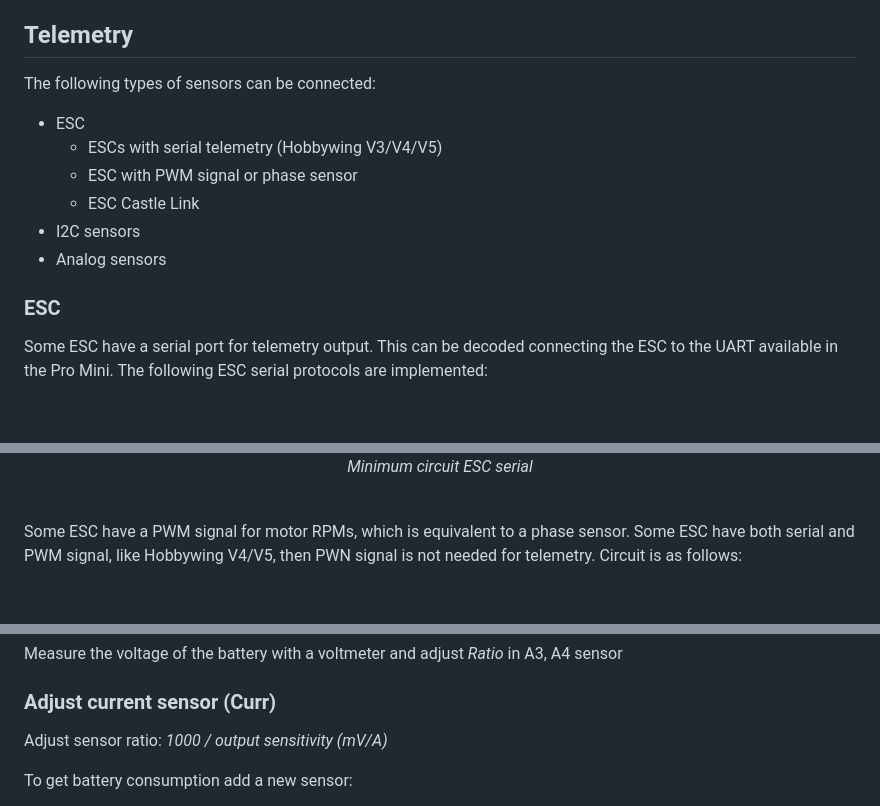
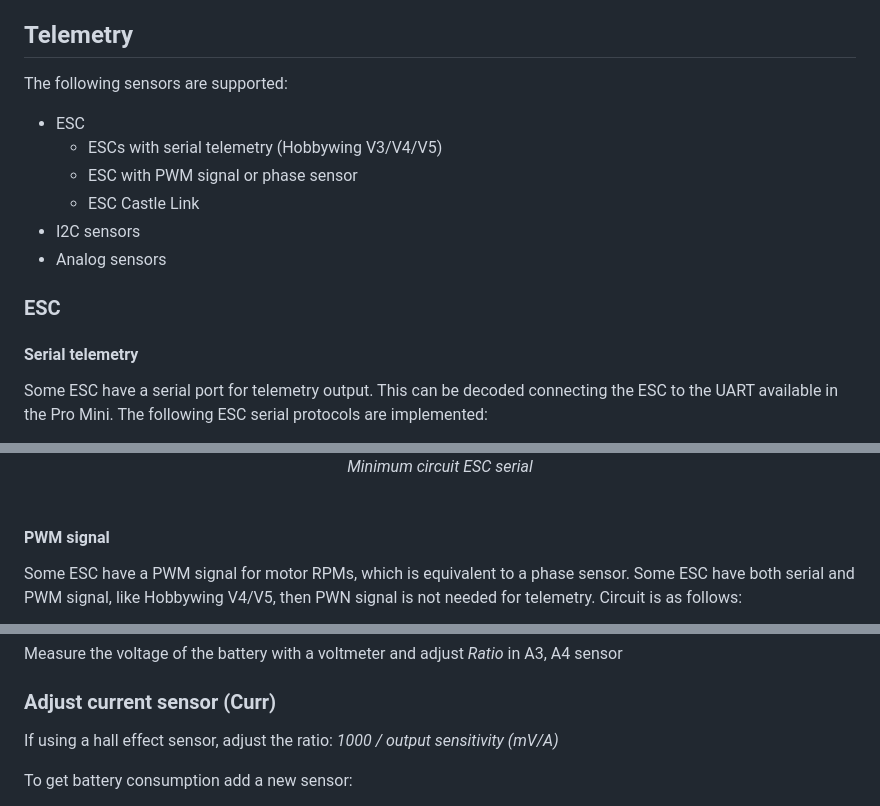
Before and after one commit to dgatf/msrc, a Markdown page: README.md, 3 parts joined by grey strips. GitHub-like rendering; blank space fills up the shorter version.

```diff
--- a/README.md
+++ b/README.md
@@ -4,7 +4,7 @@ This is a DIY project to send multiple sensors telemetry to Frsky Smartport usin
 
 ## Telemetry
 
-The following types of sensors can be connected:
+The following sensors are supported:
 
 - ESC
   - ESCs with serial telemetry (Hobbywing V3/V4/V5)
@@ -14,6 +14,8 @@ The following types of sensors can be connected:
 - Analog sensors
 
 ### ESC
+
+#### Serial telemetry
 
 Some ESC have a serial port for telemetry output. This can be decoded connecting the ESC to the UART available in the Pro Mini. The following ESC serial protocols are implemented:
 
@@ -25,6 +27,8 @@ Optionally a PWM signal (PIN 10, 3.3V, 50% duty) can be generated from the RPMs
 <p align="center"><img src="./images/msrc_serial.png" width="600"><br>
   <i>Minimum circuit ESC serial</i><br><br></p>
 
+#### PWM signal
+
 Some ESC have a PWM signal for motor RPMs, which is equivalent to a phase sensor. Some ESC have both serial and PWM signal, like Hobbywing V4/V5, then PWN signal is not needed for telemetry. Circuit is as follows:
 
 <p align="center"><img src="./images/msrc_pwm.png" width="600"><br>
@@ -138,7 +144,7 @@ Measure the voltage of the battery with a voltmeter and adjust *Ratio* in A3, A4
 
 ### Adjust current sensor (Curr)
 
-Adjust sensor ratio: *1000 / output sensitivity (mV/A)*
+If using a hall effect sensor, adjust the ratio: *1000 / output sensitivity (mV/A)*
 
 To get battery consumption add a new sensor:
 
```
Also changed, not shown: other parts of README.md (+22 -2 lines), images/lua_x7.png.
